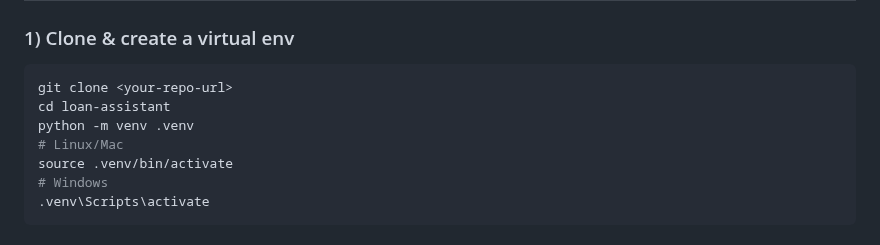
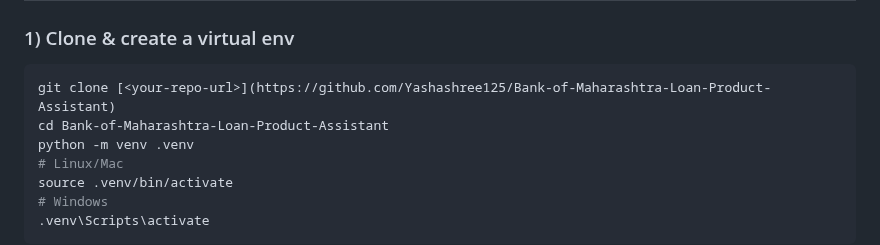
Before and after one commit to Yashashree125/Bank-of-Maharashtra-Loan-Product-Assistant, a Markdown page: README.md, the part around the change. Drawn GitHub-style.

````diff
--- a/README.md
+++ b/README.md
@@ -7,8 +7,8 @@ An AI-powered assistant that answers questions about Bank of Maharashtra loan of
 ### 1) Clone & create a virtual env
 
 ```bash
-git clone <your-repo-url>
-cd loan-assistant
+git clone [<your-repo-url>](https://github.com/Yashashree125/Bank-of-Maharashtra-Loan-Product-Assistant)
+cd Bank-of-Maharashtra-Loan-Product-Assistant
 python -m venv .venv
 # Linux/Mac
 source .venv/bin/activate
````
